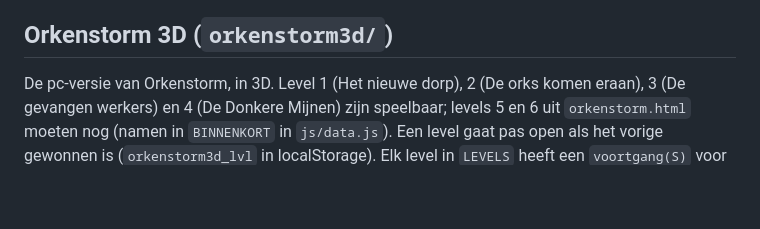
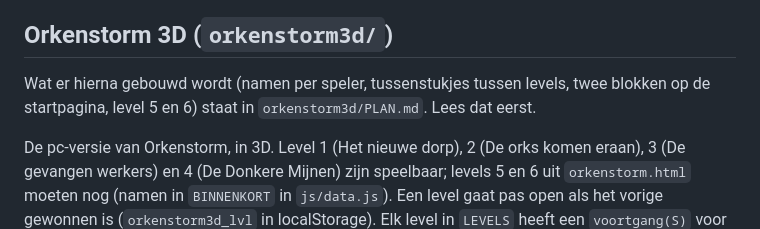
Before and after one commit to deweef/spelletjes, a Markdown page: CLAUDE.md, the part around the change. Drawn GitHub-style; blank space fills up the shorter version.

Commit message:
Plan voor namen, tussenstukjes, startpagina en level 5-6 vastgelegd
Co-Authored-By: Claude Opus 5.5 <noreply@anthropic.com>
Claude-Session: https://claude.ai/code/session_016yiCbYbiJxj3wDkRW1beUn

```diff
--- a/CLAUDE.md
+++ b/CLAUDE.md
@@ -34,6 +34,9 @@ vrolijk, eerlijk en niet eng.
   voordat je schermposities uitrekent: de camera schuift in de trage testbrowser nog even na.
 
 ## Orkenstorm 3D (`orkenstorm3d/`)
+Wat er hierna gebouwd wordt (namen per speler, tussenstukjes tussen levels, twee blokken op de
+startpagina, level 5 en 6) staat in `orkenstorm3d/PLAN.md`. Lees dat eerst.
+
 De pc-versie van Orkenstorm, in 3D. Level 1 (Het nieuwe dorp), 2 (De orks komen eraan), 3 (De gevangen
 werkers) en 4 (De Donkere Mijnen) zijn speelbaar; levels 5 en 6 uit `orkenstorm.html` moeten nog (namen in `BINNENKORT` in `js/data.js`).
 Een level gaat pas open als het vorige gewonnen is (`orkenstorm3d_lvl` in localStorage). Elk level in
```
Also changed, not shown: orkenstorm3d/PLAN.md (added, +37 -0 lines).
